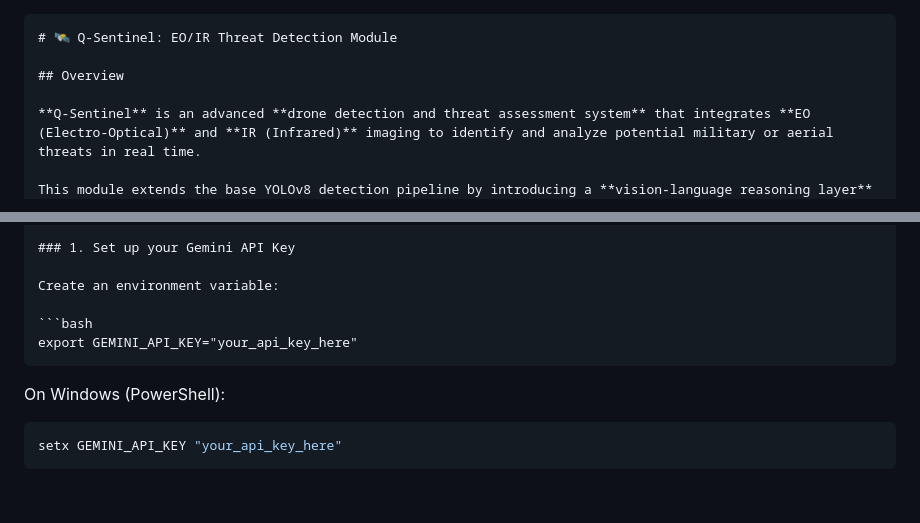
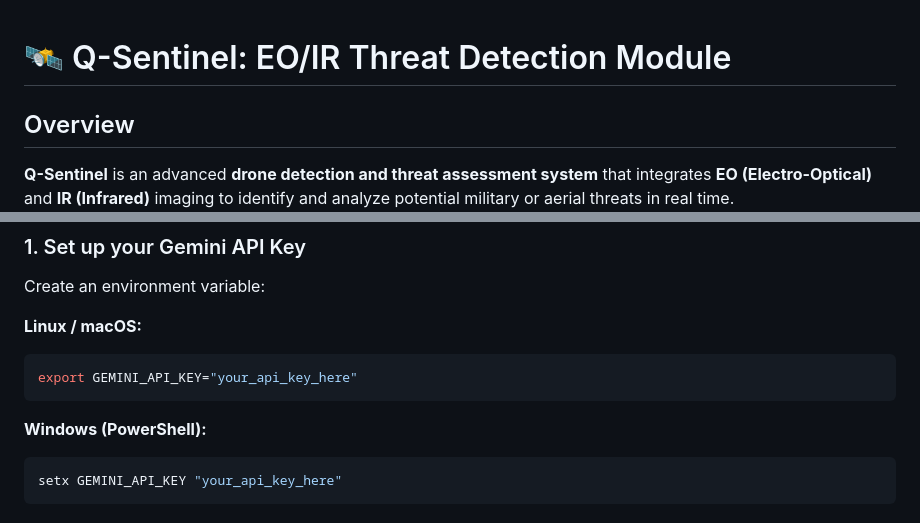
Before and after one commit to tan-73/QSentinel_GenAI, a Markdown page: README.md, 2 parts joined by grey strips. GitHub-like rendering.

Commit message:
Refactor README

`````diff
--- a/README.md
+++ b/README.md
@@ -1,4 +1,3 @@
-````markdown
 # 🛰️ Q-Sentinel: EO/IR Threat Detection Module
 
 ## Overview
@@ -26,13 +25,15 @@ This module relies on the **Gemini API key** for sending EO/IR frames or detecti
 
 Create an environment variable:
 
+**Linux / macOS:**
+
 ```bash
 export GEMINI_API_KEY="your_api_key_here"
-````
+```
 
-On Windows (PowerShell):
+**Windows (PowerShell):**
 
-```bash
+```powershell
 setx GEMINI_API_KEY "your_api_key_here"
 ```
 
`````
Also changed, not shown: other parts of README.md (+0 -3 lines).
